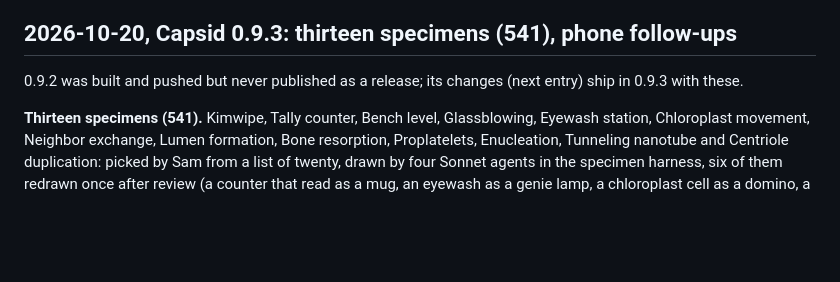
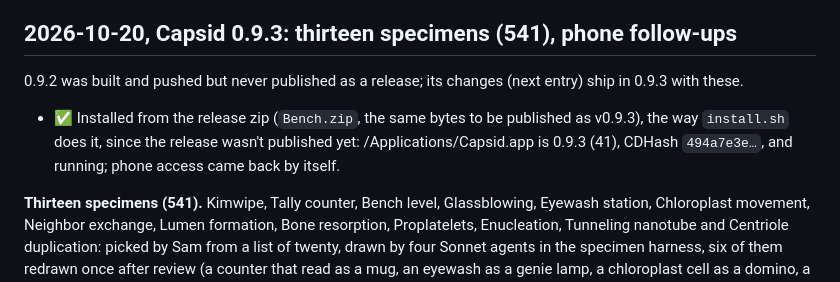
Before and after one commit to samporter14/bench, a Markdown page: TESTING.md, the part around the change. GitHub-like rendering; blank space fills up the shorter version.

Commit message:
TESTING: Capsid 0.9.3 installed
Co-Authored-By: Claude Opus 5.5 <noreply@anthropic.com>

```diff
--- a/TESTING.md
+++ b/TESTING.md
@@ -327,6 +327,11 @@ yet checked live: a real failed session, and a real notification close.
 
 0.9.2 was built and pushed but never published as a release; its changes
 (next entry) ship in 0.9.3 with these.
+
+- ✅ Installed from the release zip (`Bench.zip`, the same bytes to be
+  published as v0.9.3), the way `install.sh` does it, since the release
+  wasn't published yet: /Applications/Capsid.app is 0.9.3 (41), CDHash
+  `494a7e3e…`, and running; phone access came back by itself.
 
 **Thirteen specimens (541).** Kimwipe, Tally counter, Bench level,
 Glassblowing, Eyewash station, Chloroplast movement, Neighbor exchange, Lumen
```
